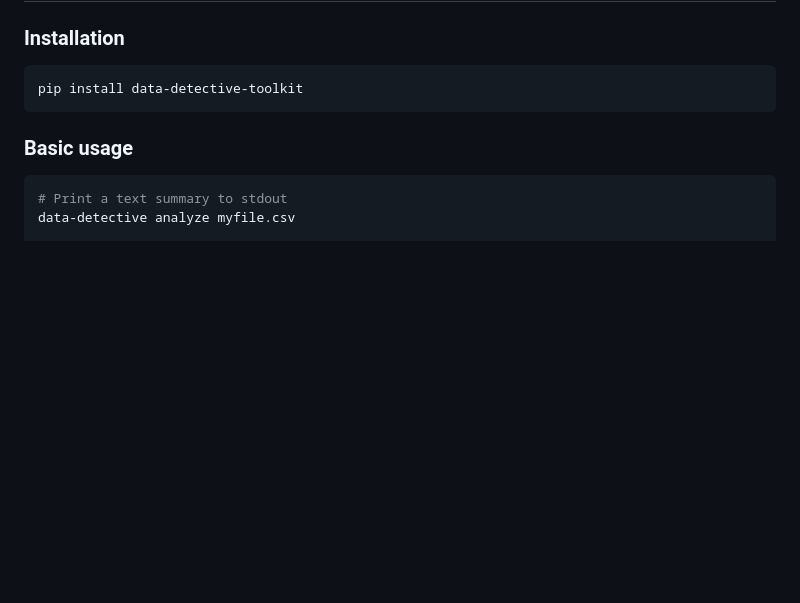
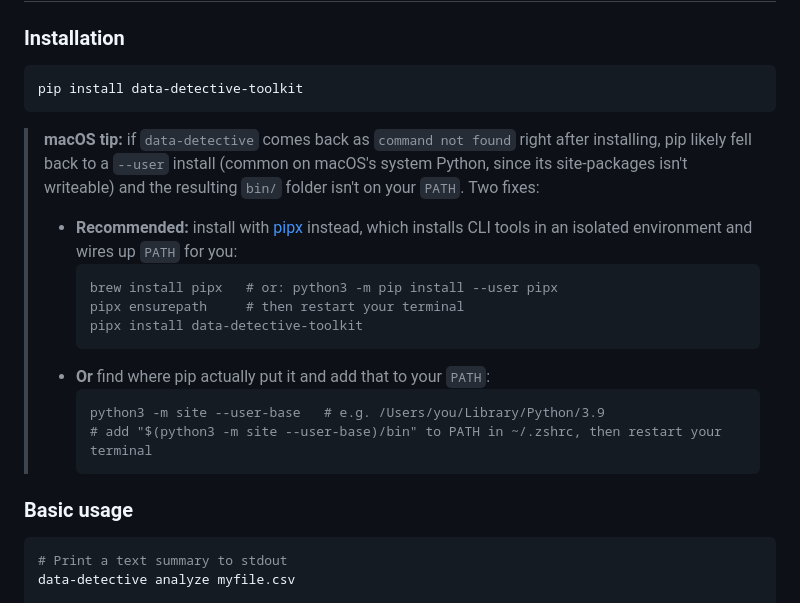
Before and after one commit to murs5l/data-detective, a Markdown page: README.md, the part around the change. Rendered like a GitHub page; blank space fills up the shorter version.

Commit message:
docs: add macOS PATH troubleshooting note for pip --user installs
pip on stock macOS Python commonly falls back to a --user install
(system site-packages isn't writeable), and the resulting bin/ dir
isn't on PATH by default, so the data-detective command silently
isn't found after a successful pip install. This isn't specific to
this package, it's a common pip/macOS pain point, but it's a real
first-impression risk for anyone installing from the README or a
social post. Documents the fix: pipx (recommended, wires up PATH
automatically) or manually locating and adding the user-base bin dir.

````diff
--- a/README.md
+++ b/README.md
@@ -70,6 +70,24 @@ See [CLI docs](#cli) below for all flags and output formats.
 ```bash
 pip install data-detective-toolkit
 ```
+
+> **macOS tip:** if `data-detective` comes back as `command not found` right after
+> installing, pip likely fell back to a `--user` install (common on macOS's system
+> Python, since its site-packages isn't writeable) and the resulting `bin/` folder
+> isn't on your `PATH`. Two fixes:
+>
+> - **Recommended:** install with [pipx](https://pipx.pypa.io) instead, which
+>   installs CLI tools in an isolated environment and wires up `PATH` for you:
+>   ```bash
+>   brew install pipx   # or: python3 -m pip install --user pipx
+>   pipx ensurepath     # then restart your terminal
+>   pipx install data-detective-toolkit
+>   ```
+> - **Or** find where pip actually put it and add that to your `PATH`:
+>   ```bash
+>   python3 -m site --user-base   # e.g. /Users/you/Library/Python/3.9
+>   # add "$(python3 -m site --user-base)/bin" to PATH in ~/.zshrc, then restart your terminal
+>   ```
 
 ### Basic usage
 
````
